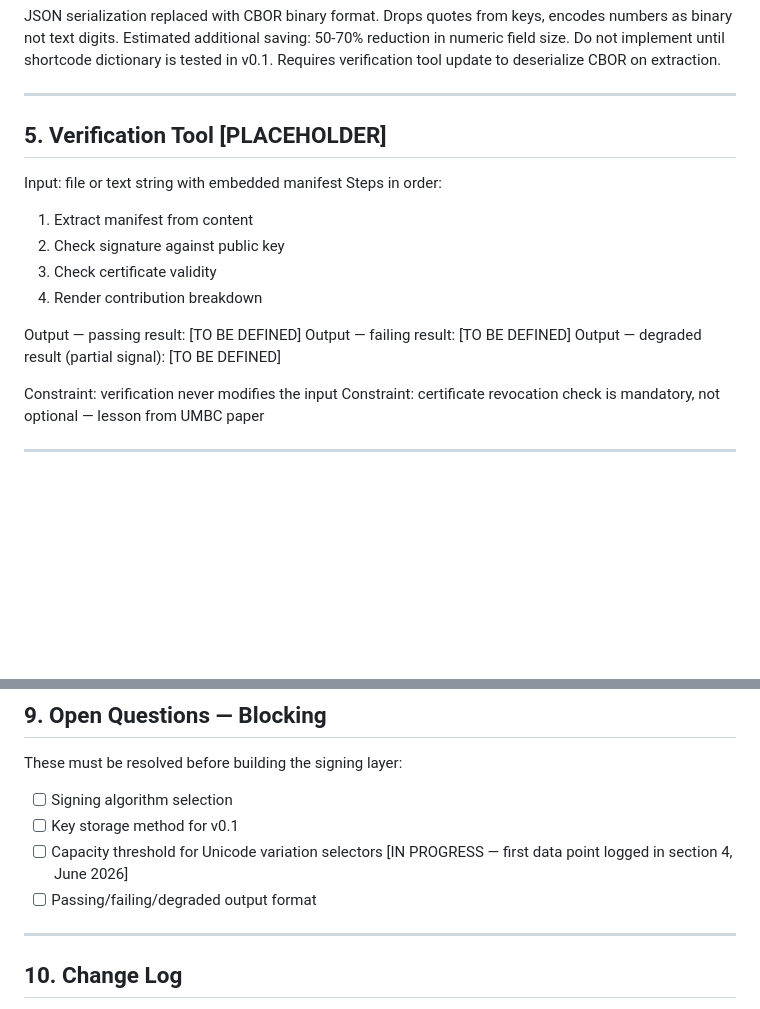
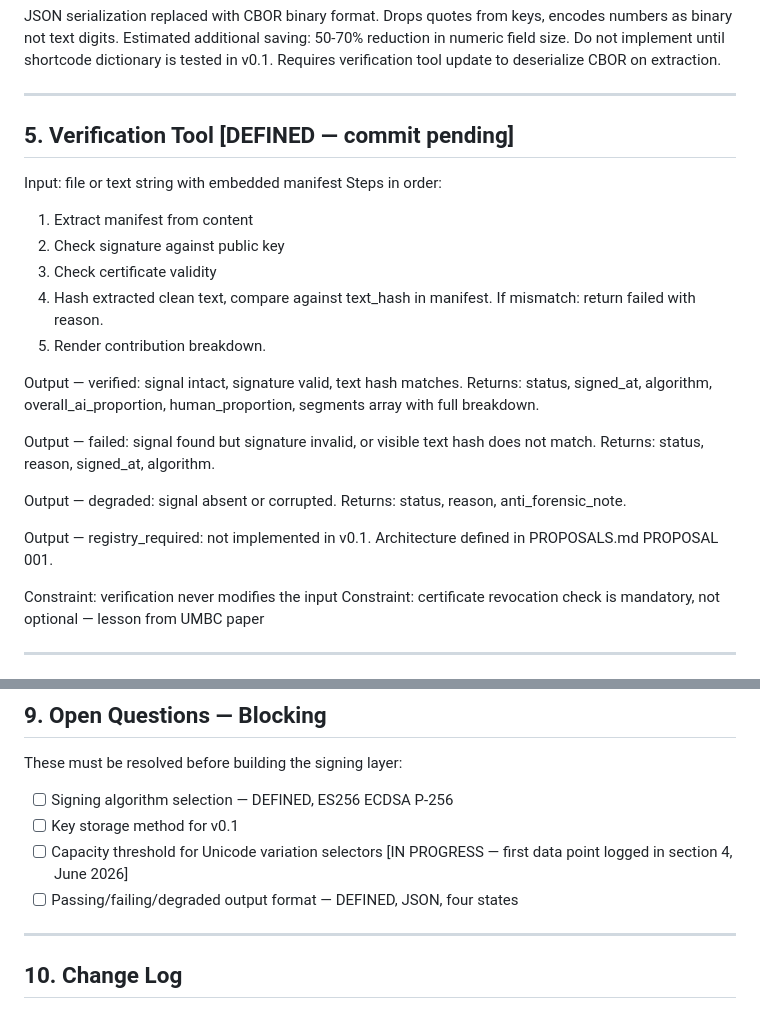
Before and after one commit to systemacticco-rgb/lps-reference-implementation, a Markdown page: SPEC.md, 2 parts joined by grey strips. Drawn GitHub-style; blank space fills up the shorter version.

Commit message:
docs: update schema and spec to reflect text_hash and verification tool

```diff
--- a/SPEC.md
+++ b/SPEC.md
@@ -245,17 +244,29 @@ Requires verification tool update to deserialize CBOR on extraction.
 
 ---
 
-## 5. Verification Tool [PLACEHOLDER]
+## 5. Verification Tool [DEFINED — commit pending]
 Input: file or text string with embedded manifest
 Steps in order:
 1. Extract manifest from content
 2. Check signature against public key
 3. Check certificate validity
-4. Render contribution breakdown
+4. Hash extracted clean text, compare against text_hash in manifest.
+   If mismatch: return failed with reason.
+5. Render contribution breakdown.
 
-Output — passing result: [TO BE DEFINED]
-Output — failing result: [TO BE DEFINED]
-Output — degraded result (partial signal): [TO BE DEFINED]
+Output — verified: signal intact, signature valid, text hash matches.
+  Returns: status, signed_at, algorithm, overall_ai_proportion,
+  human_proportion, segments array with full breakdown.
+
+Output — failed: signal found but signature invalid, or visible
+  text hash does not match. Returns: status, reason, signed_at,
+  algorithm.
+
+Output — degraded: signal absent or corrupted. Returns: status,
+  reason, anti_forensic_note.
+
+Output — registry_required: not implemented in v0.1.
+  Architecture defined in PROPOSALS.md PROPOSAL 001.
 
 Constraint: verification never modifies the input
 Constraint: certificate revocation check is mandatory,
@@ -297,11 +308,11 @@ Each component requires:
 
 ## 9. Open Questions — Blocking
 These must be resolved before building the signing layer:
-- [ ] Signing algorithm selection
+- [ ] Signing algorithm selection —  DEFINED, ES256 ECDSA P-256
 - [ ] Key storage method for v0.1
 - [ ] Capacity threshold for Unicode variation selectors
       [IN PROGRESS — first data point logged in section 4, June 2026]
-- [ ] Passing/failing/degraded output format
+- [ ] Passing/failing/degraded output format —  DEFINED, JSON, four states
 
 ---
 
```
Also changed, not shown: other parts of SPEC.md (+0 -1 lines).
